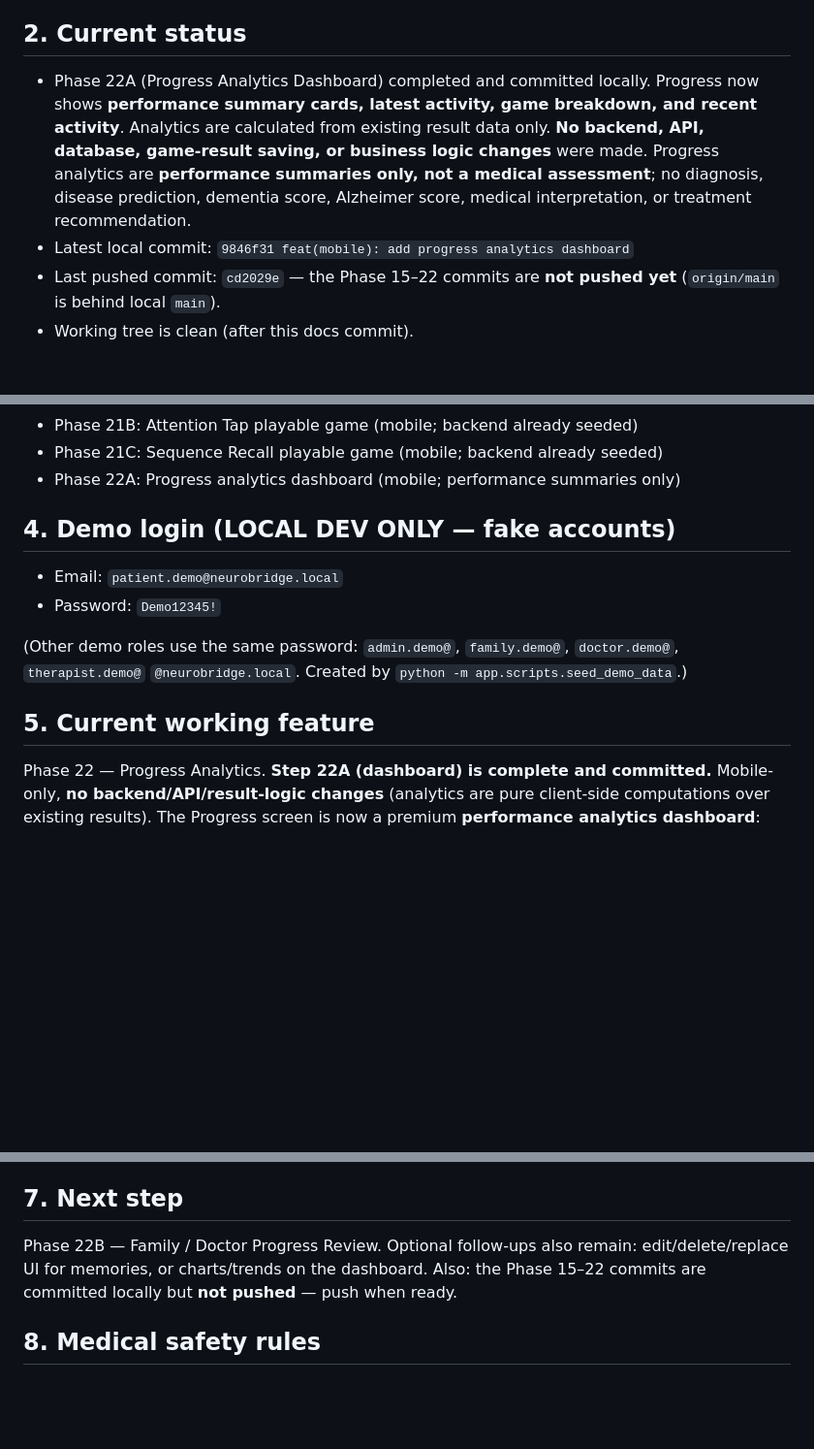
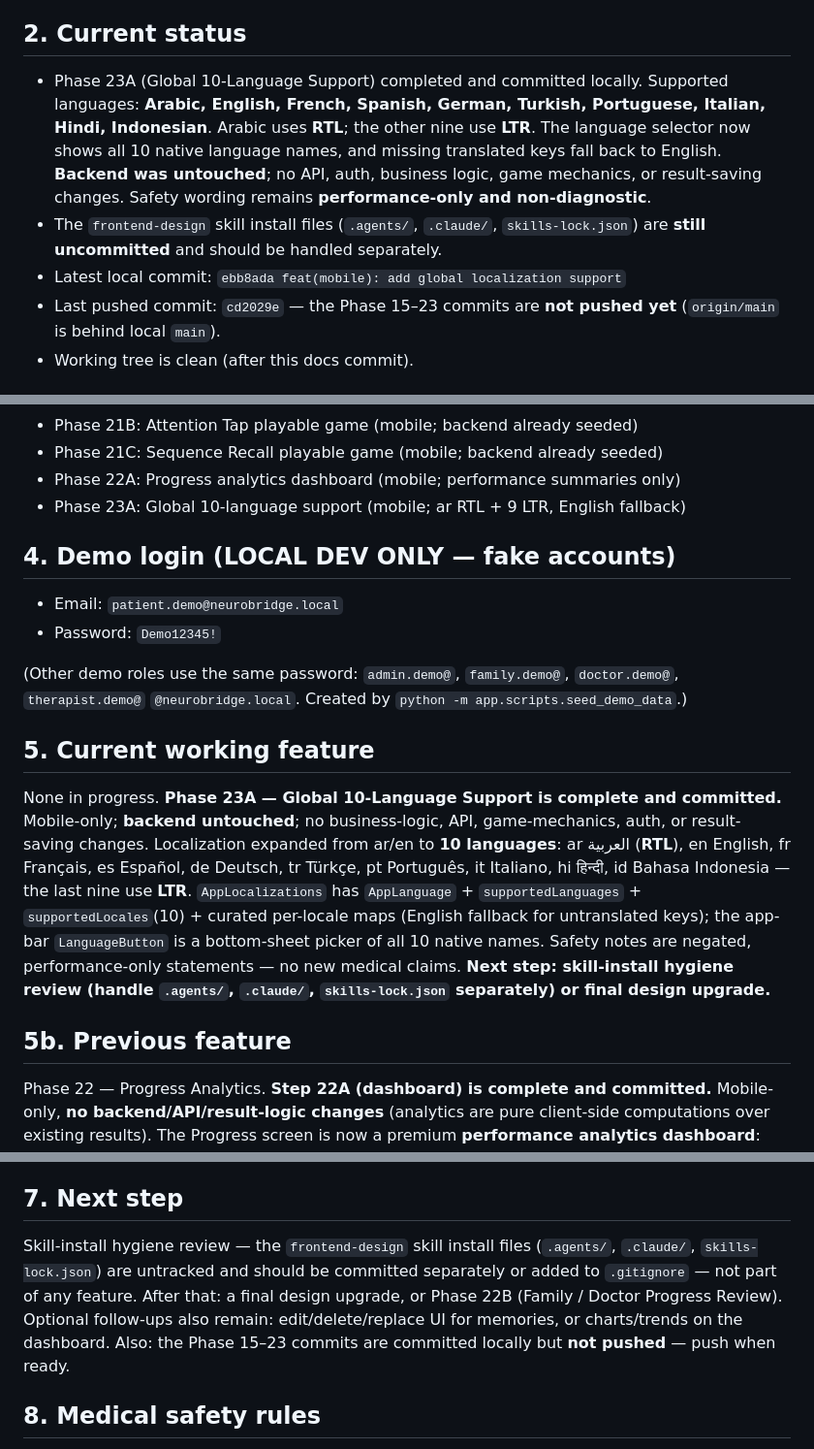
Before and after one commit to samahsuwan122/NeuroBridge, a Markdown page: docs/PROJECT_STATE.md, 3 parts joined by grey strips. Shown at 97% size. GitHub-like rendering; blank space fills up the shorter version.

Commit message:
docs: update project state after global localization

```diff
--- a/docs/PROJECT_STATE.md
+++ b/docs/PROJECT_STATE.md
@@ -13,15 +13,17 @@ platform. **Not a diagnostic medical system.**
 
 ## 2. Current status
 
-- Phase 22A (Progress Analytics Dashboard) completed and committed locally.
-  Progress now shows **performance summary cards, latest activity, game
-  breakdown, and recent activity**. Analytics are calculated from existing result
-  data only. **No backend, API, database, game-result saving, or business logic
-  changes** were made. Progress analytics are **performance summaries only, not a
-  medical assessment**; no diagnosis, disease prediction, dementia score,
-  Alzheimer score, medical interpretation, or treatment recommendation.
-- Latest local commit: `9846f31 feat(mobile): add progress analytics dashboard`
-- Last pushed commit: `cd2029e` — the Phase 15–22 commits are **not pushed yet**
+- Phase 23A (Global 10-Language Support) completed and committed locally.
+  Supported languages: **Arabic, English, French, Spanish, German, Turkish,
+  Portuguese, Italian, Hindi, Indonesian**. Arabic uses **RTL**; the other nine
+  use **LTR**. The language selector now shows all 10 native language names, and
+  missing translated keys fall back to English. **Backend was untouched**; no
+  API, auth, business logic, game mechanics, or result-saving changes. Safety
+  wording remains **performance-only and non-diagnostic**.
+- The `frontend-design` skill install files (`.agents/`, `.claude/`,
+  `skills-lock.json`) are **still uncommitted** and should be handled separately.
+- Latest local commit: `ebb8ada feat(mobile): add global localization support`
+- Last pushed commit: `cd2029e` — the Phase 15–23 commits are **not pushed yet**
   (`origin/main` is behind local `main`).
 - Working tree is clean (after this docs commit).
 
@@ -58,6 +60,7 @@ platform. **Not a diagnostic medical system.**
 - Phase 21B: Attention Tap playable game (mobile; backend already seeded)
 - Phase 21C: Sequence Recall playable game (mobile; backend already seeded)
 - Phase 22A: Progress analytics dashboard (mobile; performance summaries only)
+- Phase 23A: Global 10-language support (mobile; ar RTL + 9 LTR, English fallback)
 
 ## 4. Demo login (LOCAL DEV ONLY — fake accounts)
 
@@ -69,6 +72,21 @@ platform. **Not a diagnostic medical system.**
 `python -m app.scripts.seed_demo_data`.)
 
 ## 5. Current working feature
+
+None in progress. **Phase 23A — Global 10-Language Support is complete and
+committed.** Mobile-only; **backend untouched**; no business-logic, API,
+game-mechanics, auth, or result-saving changes. Localization expanded from ar/en
+to **10 languages**: ar العربية (**RTL**), en English, fr Français, es Español,
+de Deutsch, tr Türkçe, pt Português, it Italiano, hi हिन्दी, id Bahasa Indonesia
+— the last nine use **LTR**. `AppLocalizations` has `AppLanguage` +
+`supportedLanguages` + `supportedLocales`(10) + curated per-locale maps (English
+fallback for untranslated keys); the app-bar `LanguageButton` is a bottom-sheet
+picker of all 10 native names. Safety notes are negated, performance-only
+statements — no new medical claims. **Next step: skill-install hygiene review
+(handle `.agents/`, `.claude/`, `skills-lock.json` separately) or final design
+upgrade.**
+
+## 5b. Previous feature
 
 Phase 22 — Progress Analytics. **Step 22A (dashboard) is complete and committed.**
 Mobile-only, **no backend/API/result-logic changes** (analytics are pure
@@ -90,9 +108,13 @@ states unchanged. **Next step: Phase 22B — Family / Doctor Progress Review.**
 
 ## 7. Next step
 
-Phase 22B — Family / Doctor Progress Review. Optional follow-ups also remain:
-edit/delete/replace UI for memories, or charts/trends on the dashboard. Also: the
-Phase 15–22 commits are committed locally but **not pushed** — push when ready.
+Skill-install hygiene review — the `frontend-design` skill install files
+(`.agents/`, `.claude/`, `skills-lock.json`) are untracked and should be committed
+separately or added to `.gitignore` — not part of any feature. After that: a
+final design upgrade, or Phase 22B (Family / Doctor Progress Review). Optional
+follow-ups also remain: edit/delete/replace UI for memories, or charts/trends on
+the dashboard. Also: the Phase 15–23 commits are committed locally but **not
+pushed** — push when ready.
 
 ## 8. Medical safety rules
 
```
